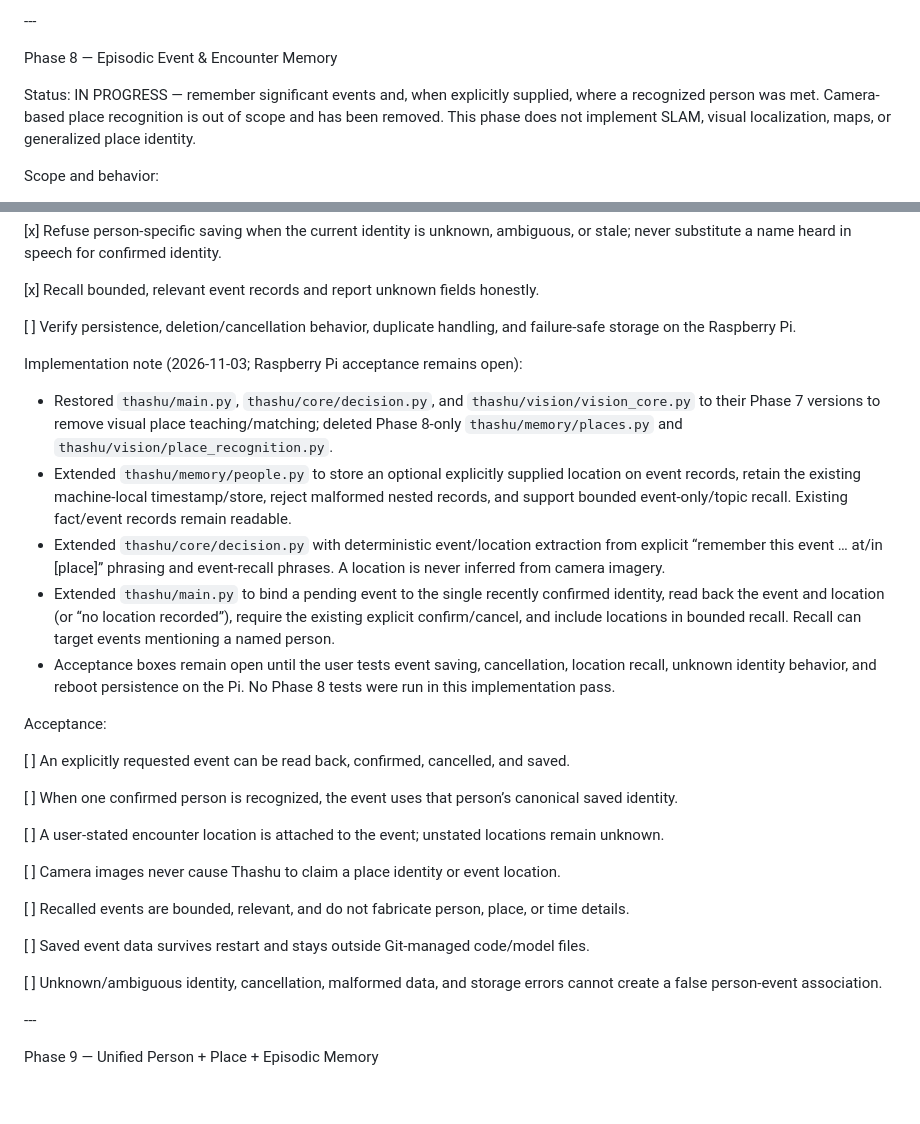
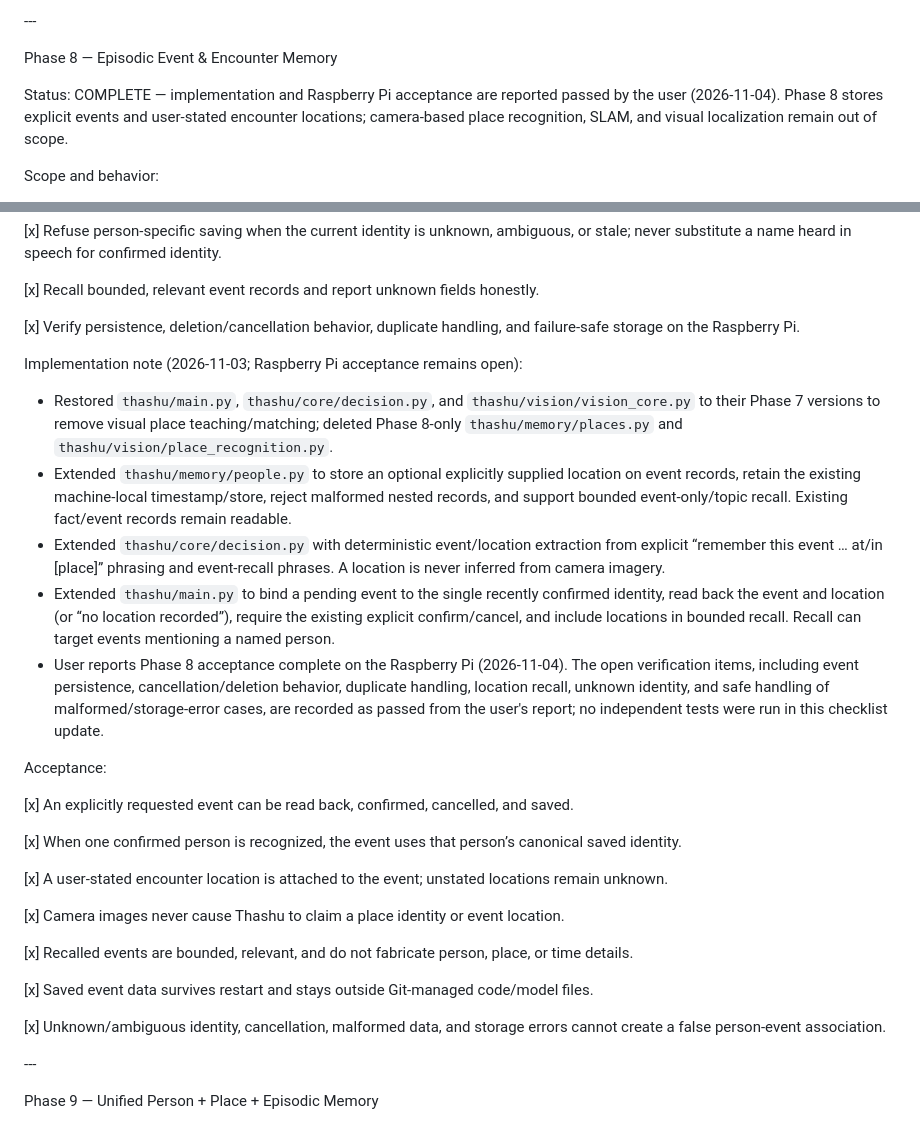
Before and after one commit to sg9242182-bot/ThashuRobot, a Markdown page: THASHU_ENGINEERING_CHECKLIST.md, 2 parts joined by grey strips. Rendered like a GitHub page; blank space fills up the shorter version.

Commit message:
Record Phase 8 Raspberry Pi acceptance as complete

```diff
--- a/THASHU_ENGINEERING_CHECKLIST.md
+++ b/THASHU_ENGINEERING_CHECKLIST.md
@@ -925,7 +925,7 @@ Audit and implementation record (2026-11-01):
 
 Phase 8 — Episodic Event & Encounter Memory
 
-Status: IN PROGRESS — remember significant events and, when explicitly supplied, where a recognized person was met. Camera-based place recognition is out of scope and has been removed. This phase does not implement SLAM, visual localization, maps, or generalized place identity.
+Status: COMPLETE — implementation and Raspberry Pi acceptance are reported passed by the user (2026-11-04). Phase 8 stores explicit events and user-stated encounter locations; camera-based place recognition, SLAM, and visual localization remain out of scope.
 
 Scope and behavior:
 - Store only an event the user explicitly asks Thashu to remember; ordinary conversation remains temporary.
@@ -966,30 +966,30 @@ Tasks:
 
 \[x] Recall bounded, relevant event records and report unknown fields honestly.
 
-\[ ] Verify persistence, deletion/cancellation behavior, duplicate handling, and failure-safe storage on the Raspberry Pi.
+\[x] Verify persistence, deletion/cancellation behavior, duplicate handling, and failure-safe storage on the Raspberry Pi.
 
 Implementation note (2026-11-03; Raspberry Pi acceptance remains open):
 - Restored `thashu/main.py`, `thashu/core/decision.py`, and `thashu/vision/vision_core.py` to their Phase 7 versions to remove visual place teaching/matching; deleted Phase 8-only `thashu/memory/places.py` and `thashu/vision/place_recognition.py`.
 - Extended `thashu/memory/people.py` to store an optional explicitly supplied location on event records, retain the existing machine-local timestamp/store, reject malformed nested records, and support bounded event-only/topic recall. Existing fact/event records remain readable.
 - Extended `thashu/core/decision.py` with deterministic event/location extraction from explicit “remember this event … at/in [place]” phrasing and event-recall phrases. A location is never inferred from camera imagery.
 - Extended `thashu/main.py` to bind a pending event to the single recently confirmed identity, read back the event and location (or “no location recorded”), require the existing explicit confirm/cancel, and include locations in bounded recall. Recall can target events mentioning a named person.
-- Acceptance boxes remain open until the user tests event saving, cancellation, location recall, unknown identity behavior, and reboot persistence on the Pi. No Phase 8 tests were run in this implementation pass.
+- User reports Phase 8 acceptance complete on the Raspberry Pi (2026-11-04). The open verification items, including event persistence, cancellation/deletion behavior, duplicate handling, location recall, unknown identity, and safe handling of malformed/storage-error cases, are recorded as passed from the user's report; no independent tests were run in this checklist update.
 
 Acceptance:
 
-\[ ] An explicitly requested event can be read back, confirmed, cancelled, and saved.
-
-\[ ] When one confirmed person is recognized, the event uses that person’s canonical saved identity.
-
-\[ ] A user-stated encounter location is attached to the event; unstated locations remain unknown.
-
-\[ ] Camera images never cause Thashu to claim a place identity or event location.
-
-\[ ] Recalled events are bounded, relevant, and do not fabricate person, place, or time details.
-
-\[ ] Saved event data survives restart and stays outside Git-managed code/model files.
-
-\[ ] Unknown/ambiguous identity, cancellation, malformed data, and storage errors cannot create a false person-event association.
+\[x] An explicitly requested event can be read back, confirmed, cancelled, and saved.
+
+\[x] When one confirmed person is recognized, the event uses that person’s canonical saved identity.
+
+\[x] A user-stated encounter location is attached to the event; unstated locations remain unknown.
+
+\[x] Camera images never cause Thashu to claim a place identity or event location.
+
+\[x] Recalled events are bounded, relevant, and do not fabricate person, place, or time details.
+
+\[x] Saved event data survives restart and stays outside Git-managed code/model files.
+
+\[x] Unknown/ambiguous identity, cancellation, malformed data, and storage errors cannot create a false person-event association.
 
 \---
 
```
